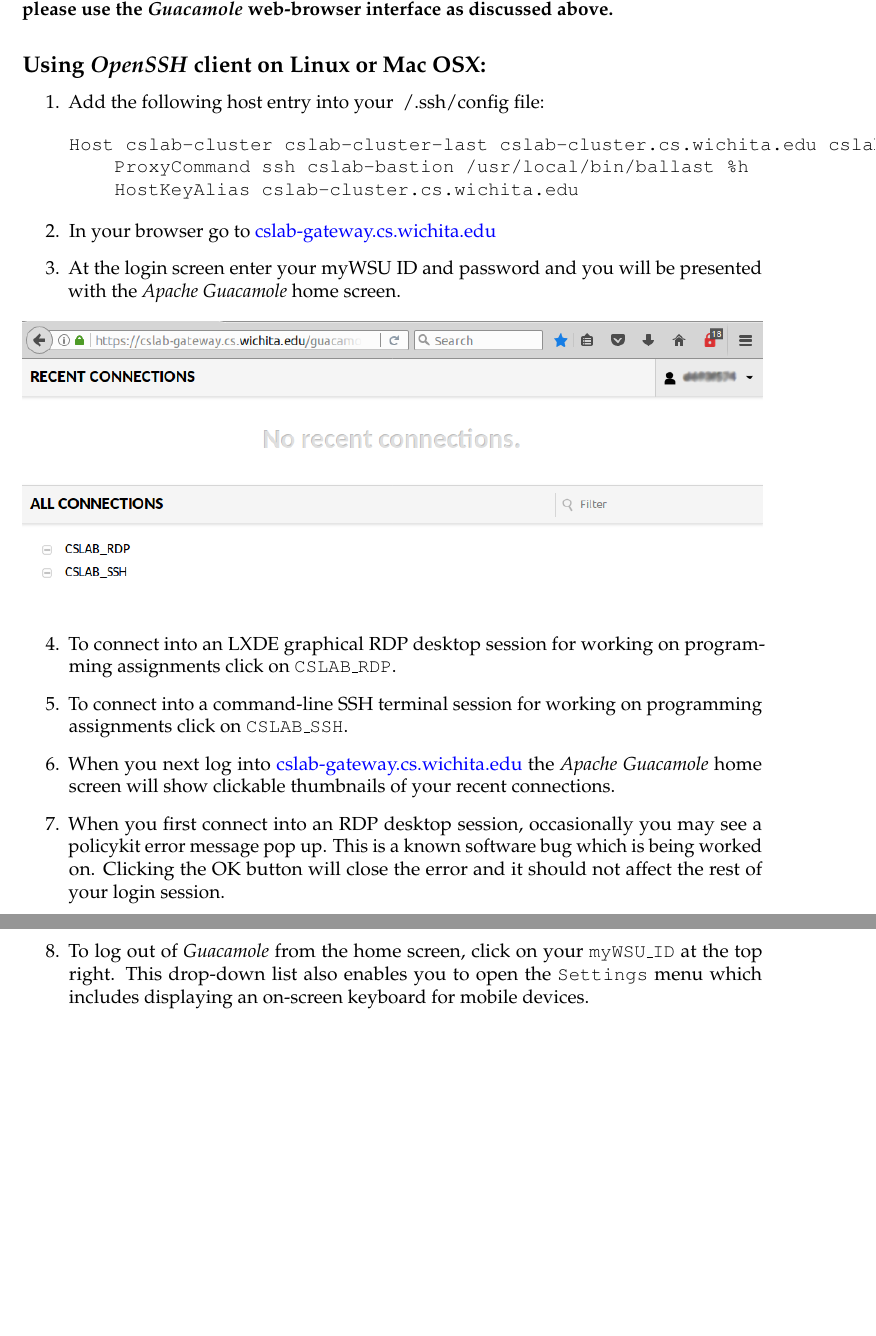
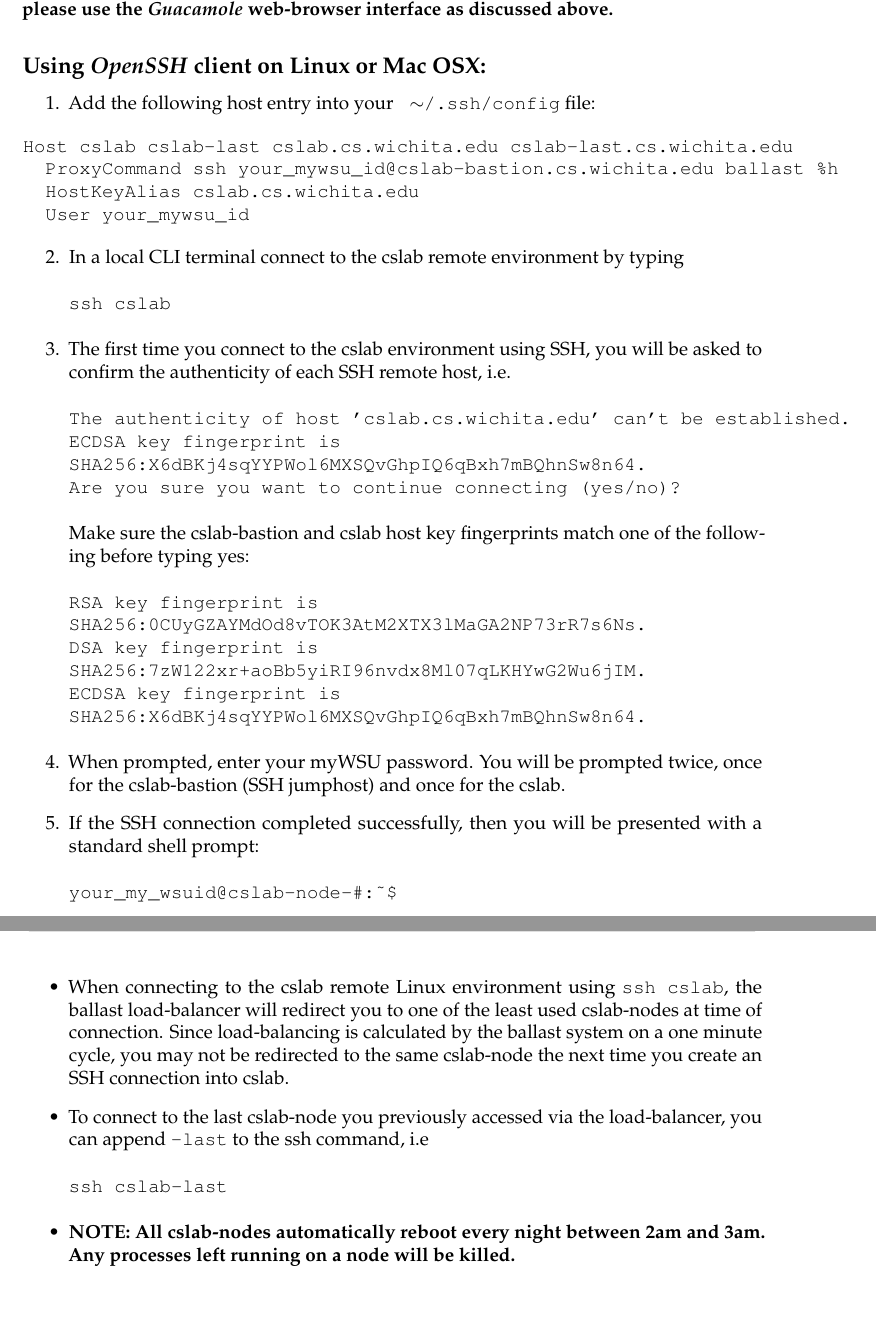
Before and after one commit to benroose/tutorials, a LaTeX document (tex_tutorials/cslab_guac_remote_access_tutorial.tex): two parts of pages 6 and 7 of 7, joined at a grey line, cut so that both start at the same text. Compiled offline with pdfLaTeX.

Commit message:
updates to the cslab tutorial

```diff
--- a/tex_tutorials/cslab_guac_remote_access_tutorial.tex
+++ b/tex_tutorials/cslab_guac_remote_access_tutorial.tex
@@ -210,28 +210,58 @@ guacctl -s custom_upload_directory
 
 \subsection*{Using \textit{OpenSSH} client on Linux or Mac OSX:}
 \begin{enumerate}
-\item Add the following host entry into your ~/.ssh/config file:
+  \item Add the following host entry into your \texttt{ $\sim$/.ssh/config} file:
+\end{enumerate}
 \begin{verbatim}
-Host cslab-cluster cslab-cluster-last cslab-cluster.cs.wichita.edu cslab-cluster-last.cslab-cluster.cs.wichita.edu
-    ProxyCommand ssh cslab-bastion /usr/local/bin/ballast %h
-    HostKeyAlias cslab-cluster.cs.wichita.edu
+Host cslab cslab-last cslab.cs.wichita.edu cslab-last.cs.wichita.edu
+  ProxyCommand ssh your_mywsu_id@cslab-bastion.cs.wichita.edu ballast %h
+  HostKeyAlias cslab.cs.wichita.edu
+  User your_mywsu_id
+\end{verbatim}
+\begin{enumerate}
+\setcounter{enumi}{1}
+\item In a local CLI terminal connect to the cslab remote environment by typing
+\begin{verbatim}
+ssh cslab
+\end{verbatim}
+\item The first time you connect to the cslab environment using SSH, you will be asked to confirm the authenticity of each SSH remote host, i.e.
+\begin{verbatim}
+The authenticity of host 'cslab.cs.wichita.edu' can't be established.
+ECDSA key fingerprint is
+SHA256:X6dBKj4sqYYPWol6MXSQvGhpIQ6qBxh7mBQhnSw8n64.
+Are you sure you want to continue connecting (yes/no)?
 \end{verbatim}
 
+Make sure the cslab-bastion and cslab host key fingerprints match one of the following before typing yes:
+\begin{verbatim}
+RSA key fingerprint is
+SHA256:0CUyGZAYMdOd8vTOK3AtM2XTX3lMaGA2NP73rR7s6Ns.
+DSA key fingerprint is
+SHA256:7zW122xr+aoBb5yiRI96nvdx8Ml07qLKHYwG2Wu6jIM.
+ECDSA key fingerprint is
+SHA256:X6dBKj4sqYYPWol6MXSQvGhpIQ6qBxh7mBQhnSw8n64.
+\end{verbatim}
 
-\item In your browser go to \href{https://cslab-gateway.cs.wichita.edu/}{cslab-gateway.cs.wichita.edu}
-\item At the login screen enter your myWSU ID and password and you will be presented with the \textit{Apache Guacamole} home screen.
-\begin{figure}[h]
-%\caption{Example of \textit{Guacamole} home screen when you first log in}
-\includegraphics[width=\linewidth]{screenshot_cslab_initial_homescreen}
-\centering
-\end{figure}
-\item To connect into an LXDE graphical RDP desktop session for working on programming assignments click on \texttt{CSLAB\_RDP}.
-\item To connect into a command-line SSH terminal session for working on programming assignments click on \texttt{CSLAB\_SSH}.
-\item When you next log into \href{https://cslab-gateway.cs.wichita.edu/}{cslab-gateway.cs.wichita.edu} the \textit{Apache Guacamole} home screen will show clickable thumbnails of your recent connections.
-\item When you first connect into an RDP desktop session, occasionally you may see a policykit error message pop up. This is a known software bug which is being worked on. Clicking the OK button will close the error and it should not affect the rest of your login session.
-\item To log out of \textit{Guacamole} from the home screen, click on your \texttt{myWSU\_ID} at the top right. This drop-down list also enables you to open the \texttt{Settings} menu which includes displaying an on-screen keyboard for mobile devices.
+\item When prompted, enter your myWSU password. You will be prompted twice, once for the cslab-bastion (SSH jumphost) and once for the cslab.
+\item If the SSH connection completed successfully, then you will be presented with a standard shell prompt:
+\begin{verbatim}
+your_my_wsuid@cslab-node-#:~$
+\end{verbatim}
 \end{enumerate}
 
 %------------------------------------------------
 
+\question{How do I access the last accessed cslab-node via an SSH client?}\label{ssh -last}
+
+\begin{itemize}
+\item When connecting to the cslab remote Linux environment using \texttt{ssh cslab}, the ballast load-balancer will redirect you to one of the least used cslab-nodes at time of connection. Since load-balancing is calculated by the ballast system on a one minute cycle, you may not be redirected to the same cslab-node the next time you create an SSH connection into cslab.
+\item To connect to the last cslab-node you previously accessed via the load-balancer, you can append \texttt{-last} to the ssh command, i.e
+\begin{verbatim}
+ssh cslab-last
+\end{verbatim}
+\item \textbf{NOTE: All cslab-nodes automatically reboot every night between 2am and 3am. Any processes left running on a node will be killed.}
+\end{itemize}
+
+%------------------------------------------------
+
 \end{document}
```
Also changed, not shown: tex_tutorials/cslab_guac_remote_access_tutorial.tex (2 more changed lines).
